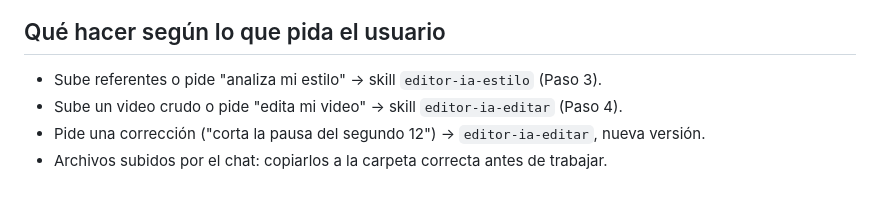
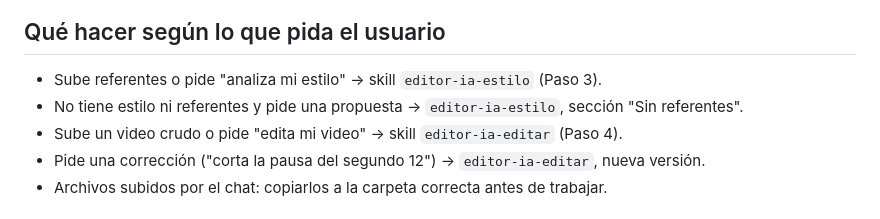
Before and after one commit to maritovillegas99-dev/App, a Markdown page: CLAUDE.md, the part around the change. Rendered like a GitHub page.

Commit message:
Estilo: proponer un estilo desde cero cuando no hay referentes
Co-Authored-By: Claude Opus 5.5 <noreply@anthropic.com>
Claude-Session: https://claude.ai/code/session_012iDhGt36bUUFgFDJkBqh1p

```diff
--- a/CLAUDE.md
+++ b/CLAUDE.md
@@ -20,6 +20,7 @@ usuario en español.
 ## Qué hacer según lo que pida el usuario
 
 - Sube referentes o pide "analiza mi estilo" → skill `editor-ia-estilo` (Paso 3).
+- No tiene estilo ni referentes y pide una propuesta → `editor-ia-estilo`, sección "Sin referentes".
 - Sube un video crudo o pide "edita mi video" → skill `editor-ia-editar` (Paso 4).
 - Pide una corrección ("corta la pausa del segundo 12") → `editor-ia-editar`, nueva versión.
 - Archivos subidos por el chat: copiarlos a la carpeta correcta antes de trabajar.
```
Also changed, not shown: 1 other file.
